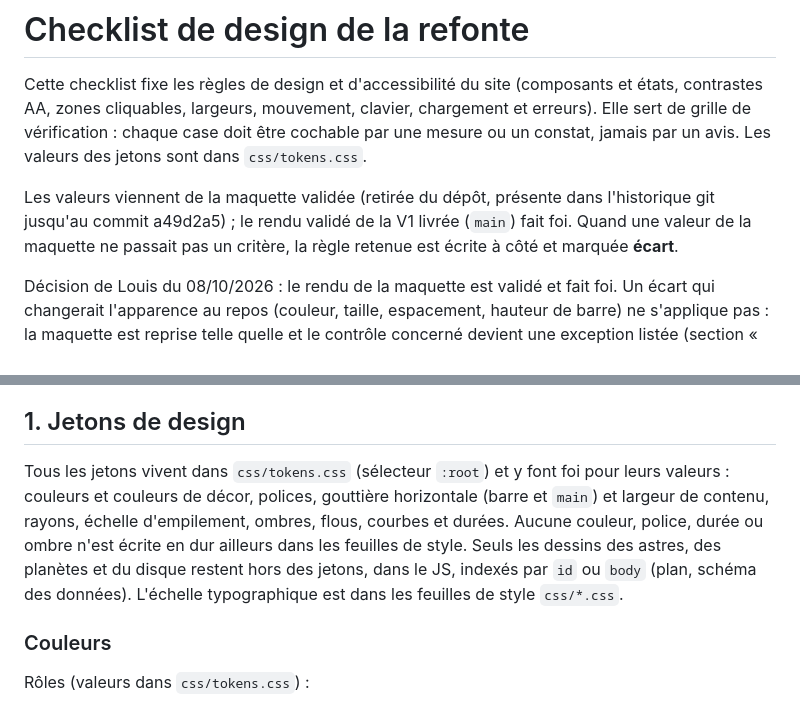
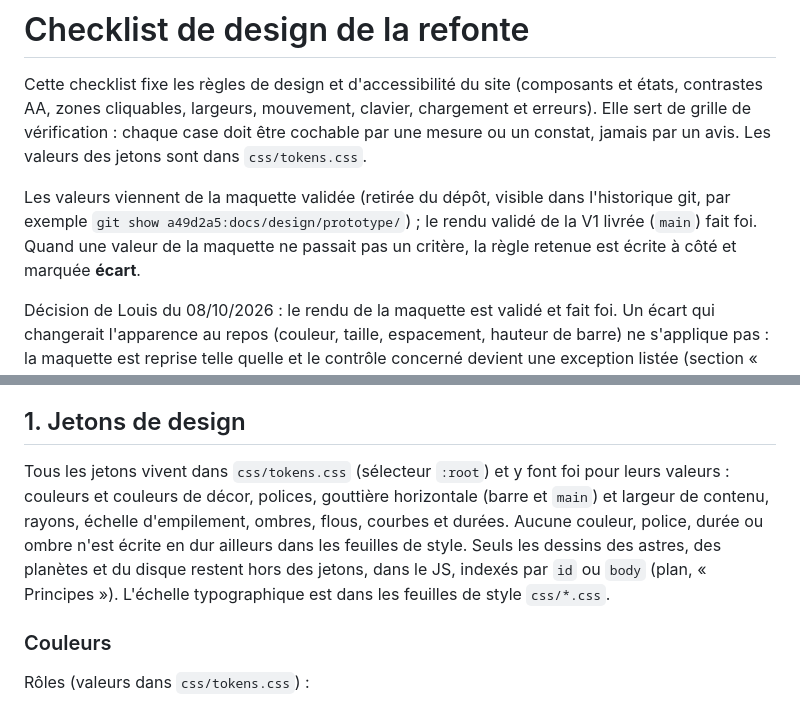
Before and after one commit to Louis-Cagnion/Portfolio, a Markdown page: docs/design-checklist.md, 2 parts joined by grey strips. Rendered like a GitHub page.

Commit message:
Checklist : renvois corrigés, historique de la maquette précisé (D2)
Co-Authored-By: Claude Sonnet 5.5 <noreply@anthropic.com>

```diff
--- a/docs/design-checklist.md
+++ b/docs/design-checklist.md
@@ -2,7 +2,7 @@
 
 Cette checklist fixe les règles de design et d'accessibilité du site (composants et états, contrastes AA, zones cliquables, largeurs, mouvement, clavier, chargement et erreurs). Elle sert de grille de vérification : chaque case doit être cochable par une mesure ou un constat, jamais par un avis. Les valeurs des jetons sont dans `css/tokens.css`.
 
-Les valeurs viennent de la maquette validée (retirée du dépôt, présente dans l'historique git jusqu'au commit a49d2a5) ; le rendu validé de la V1 livrée (`main`) fait foi. Quand une valeur de la maquette ne passait pas un critère, la règle retenue est écrite à côté et marquée **écart**.
+Les valeurs viennent de la maquette validée (retirée du dépôt, visible dans l'historique git, par exemple `git show a49d2a5:docs/design/prototype/`) ; le rendu validé de la V1 livrée (`main`) fait foi. Quand une valeur de la maquette ne passait pas un critère, la règle retenue est écrite à côté et marquée **écart**.
 
 Décision de Louis du 08/10/2026 : le rendu de la maquette est validé et fait foi. Un écart qui changerait l'apparence au repos (couleur, taille, espacement, hauteur de barre) ne s'applique pas : la maquette est reprise telle quelle et le contrôle concerné devient une exception listée (section « Décisions de Louis »). Seuls s'appliquent les ajouts invisibles au repos : clavier, focus, mouvement réduit, états de survol et actif, technique.
 
@@ -21,7 +21,7 @@ Décision de Louis du 08/10/2026 : le rendu de la maquette est validé et fait f
 
 ## 1. Jetons de design
 
-Tous les jetons vivent dans `css/tokens.css` (sélecteur `:root`) et y font foi pour leurs valeurs : couleurs et couleurs de décor, polices, gouttière horizontale (barre et `main`) et largeur de contenu, rayons, échelle d'empilement, ombres, flous, courbes et durées. Aucune couleur, police, durée ou ombre n'est écrite en dur ailleurs dans les feuilles de style. Seuls les dessins des astres, des planètes et du disque restent hors des jetons, dans le JS, indexés par `id` ou `body` (plan, schéma des données). L'échelle typographique est dans les feuilles de style `css/*.css`.
+Tous les jetons vivent dans `css/tokens.css` (sélecteur `:root`) et y font foi pour leurs valeurs : couleurs et couleurs de décor, polices, gouttière horizontale (barre et `main`) et largeur de contenu, rayons, échelle d'empilement, ombres, flous, courbes et durées. Aucune couleur, police, durée ou ombre n'est écrite en dur ailleurs dans les feuilles de style. Seuls les dessins des astres, des planètes et du disque restent hors des jetons, dans le JS, indexés par `id` ou `body` (plan, « Principes »). L'échelle typographique est dans les feuilles de style `css/*.css`.
 
 ### Couleurs
 
```
